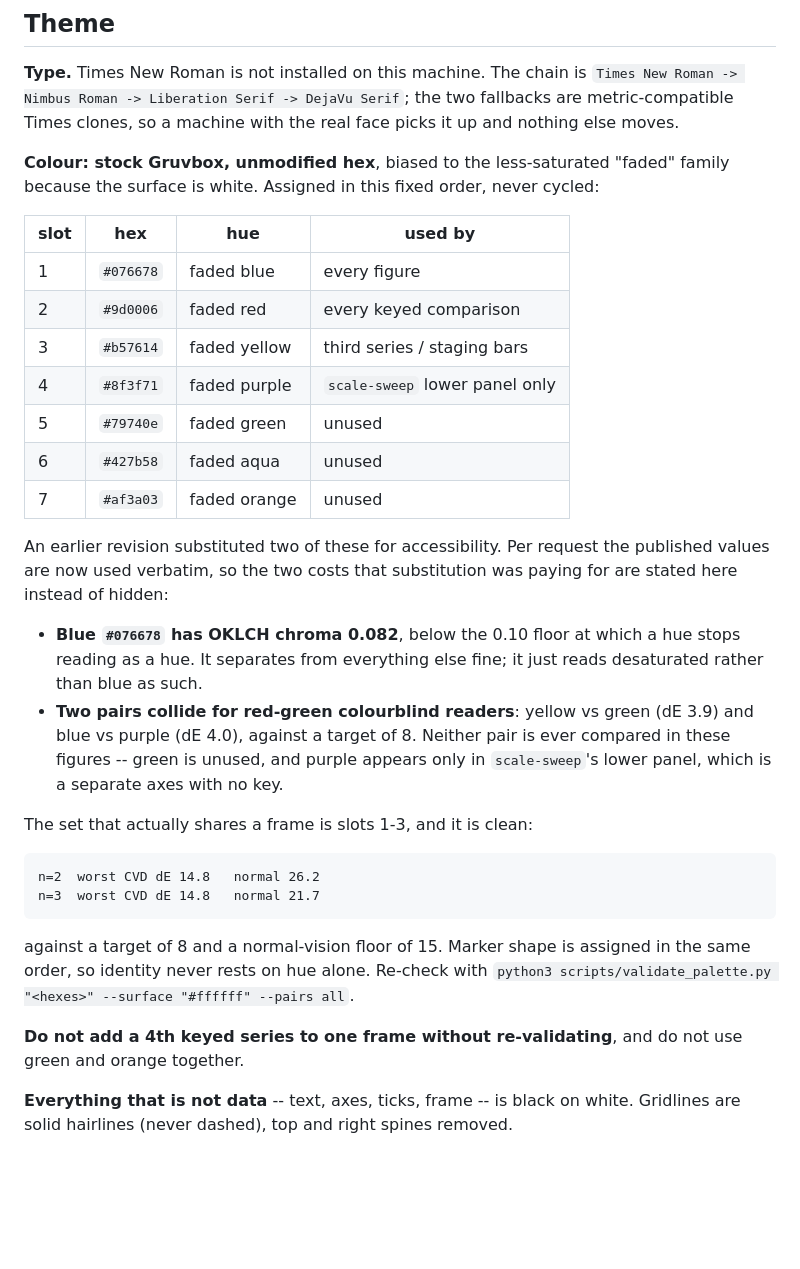
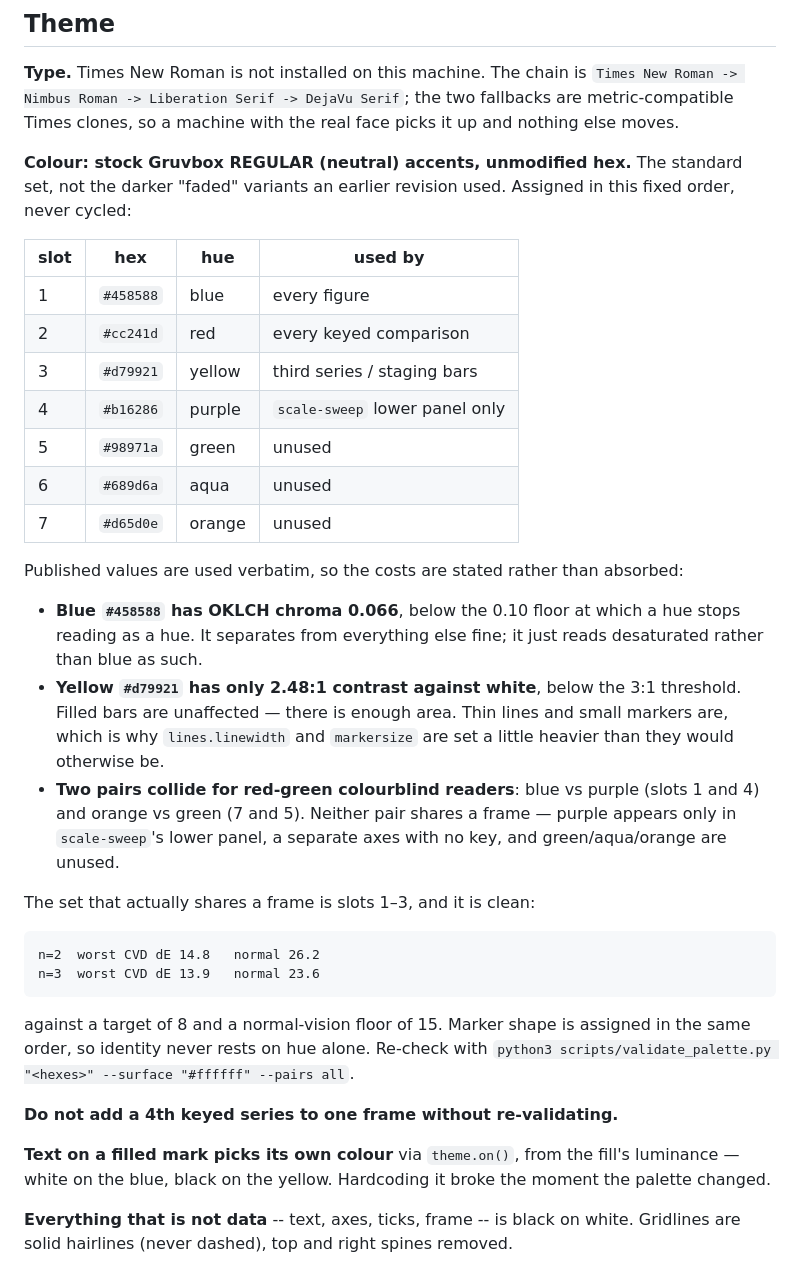
Before and after one commit to daxdelvira/agent-hpc-runtime, a Markdown page: sc-workshop-paper/figure_drafts/FIGURES.md, the part around the change. Rendered like a GitHub page; blank space fills up the shorter version.

Commit message:
Update the figure manifest to the regular Gruvbox palette
The Theme section still documented the faded hex after the switch.

Co-Authored-By: Claude Opus 5 <noreply@anthropic.com>
Claude-Session: https://claude.ai/code/session_014PGHB5xSGmnVc3XQgqjphy

```diff
--- a/sc-workshop-paper/figure_drafts/FIGURES.md
+++ b/sc-workshop-paper/figure_drafts/FIGURES.md
@@ -105,43 +105,49 @@ belongs in its caption.
 fallbacks are metric-compatible Times clones, so a machine with the real face
 picks it up and nothing else moves.
 
-**Colour: stock Gruvbox, unmodified hex**, biased to the less-saturated
-"faded" family because the surface is white. Assigned in this fixed order,
-never cycled:
+**Colour: stock Gruvbox REGULAR (neutral) accents, unmodified hex.** The
+standard set, not the darker "faded" variants an earlier revision used.
+Assigned in this fixed order, never cycled:
 
 | slot | hex | hue | used by |
 |---|---|---|---|
-| 1 | `#076678` | faded blue | every figure |
-| 2 | `#9d0006` | faded red | every keyed comparison |
-| 3 | `#b57614` | faded yellow | third series / staging bars |
-| 4 | `#8f3f71` | faded purple | `scale-sweep` lower panel only |
-| 5 | `#79740e` | faded green | unused |
-| 6 | `#427b58` | faded aqua | unused |
-| 7 | `#af3a03` | faded orange | unused |
+| 1 | `#458588` | blue | every figure |
+| 2 | `#cc241d` | red | every keyed comparison |
+| 3 | `#d79921` | yellow | third series / staging bars |
+| 4 | `#b16286` | purple | `scale-sweep` lower panel only |
+| 5 | `#98971a` | green | unused |
+| 6 | `#689d6a` | aqua | unused |
+| 7 | `#d65d0e` | orange | unused |
 
-An earlier revision substituted two of these for accessibility. Per request
-the published values are now used verbatim, so the two costs that
-substitution was paying for are stated here instead of hidden:
+Published values are used verbatim, so the costs are stated rather than
+absorbed:
 
-- **Blue `#076678` has OKLCH chroma 0.082**, below the 0.10 floor at which a
+- **Blue `#458588` has OKLCH chroma 0.066**, below the 0.10 floor at which a
   hue stops reading as a hue. It separates from everything else fine; it just
   reads desaturated rather than blue as such.
-- **Two pairs collide for red-green colourblind readers**: yellow vs green
-  (dE 3.9) and blue vs purple (dE 4.0), against a target of 8. Neither pair
-  is ever compared in these figures -- green is unused, and purple appears
-  only in `scale-sweep`'s lower panel, which is a separate axes with no key.
+- **Yellow `#d79921` has only 2.48:1 contrast against white**, below the 3:1
+  threshold. Filled bars are unaffected — there is enough area. Thin lines and
+  small markers are, which is why `lines.linewidth` and `markersize` are set a
+  little heavier than they would otherwise be.
+- **Two pairs collide for red-green colourblind readers**: blue vs purple
+  (slots 1 and 4) and orange vs green (7 and 5). Neither pair shares a frame —
+  purple appears only in `scale-sweep`'s lower panel, a separate axes with no
+  key, and green/aqua/orange are unused.
 
-The set that actually shares a frame is slots 1-3, and it is clean:
+The set that actually shares a frame is slots 1–3, and it is clean:
 
     n=2  worst CVD dE 14.8   normal 26.2
-    n=3  worst CVD dE 14.8   normal 21.7
+    n=3  worst CVD dE 13.9   normal 23.6
 
 against a target of 8 and a normal-vision floor of 15. Marker shape is
-assigned in the same order, so identity never rests on hue alone.
-Re-check with `python3 scripts/validate_palette.py "<hexes>" --surface "#ffffff" --pairs all`.
+assigned in the same order, so identity never rests on hue alone. Re-check
+with `python3 scripts/validate_palette.py "<hexes>" --surface "#ffffff" --pairs all`.
 
-**Do not add a 4th keyed series to one frame without re-validating**, and do
-not use green and orange together.
+**Do not add a 4th keyed series to one frame without re-validating.**
+
+**Text on a filled mark picks its own colour** via `theme.on()`, from the
+fill's luminance — white on the blue, black on the yellow. Hardcoding it broke
+the moment the palette changed.
 
 **Everything that is not data** -- text, axes, ticks, frame -- is black on
 white. Gridlines are solid hairlines (never dashed), top and right spines
```
